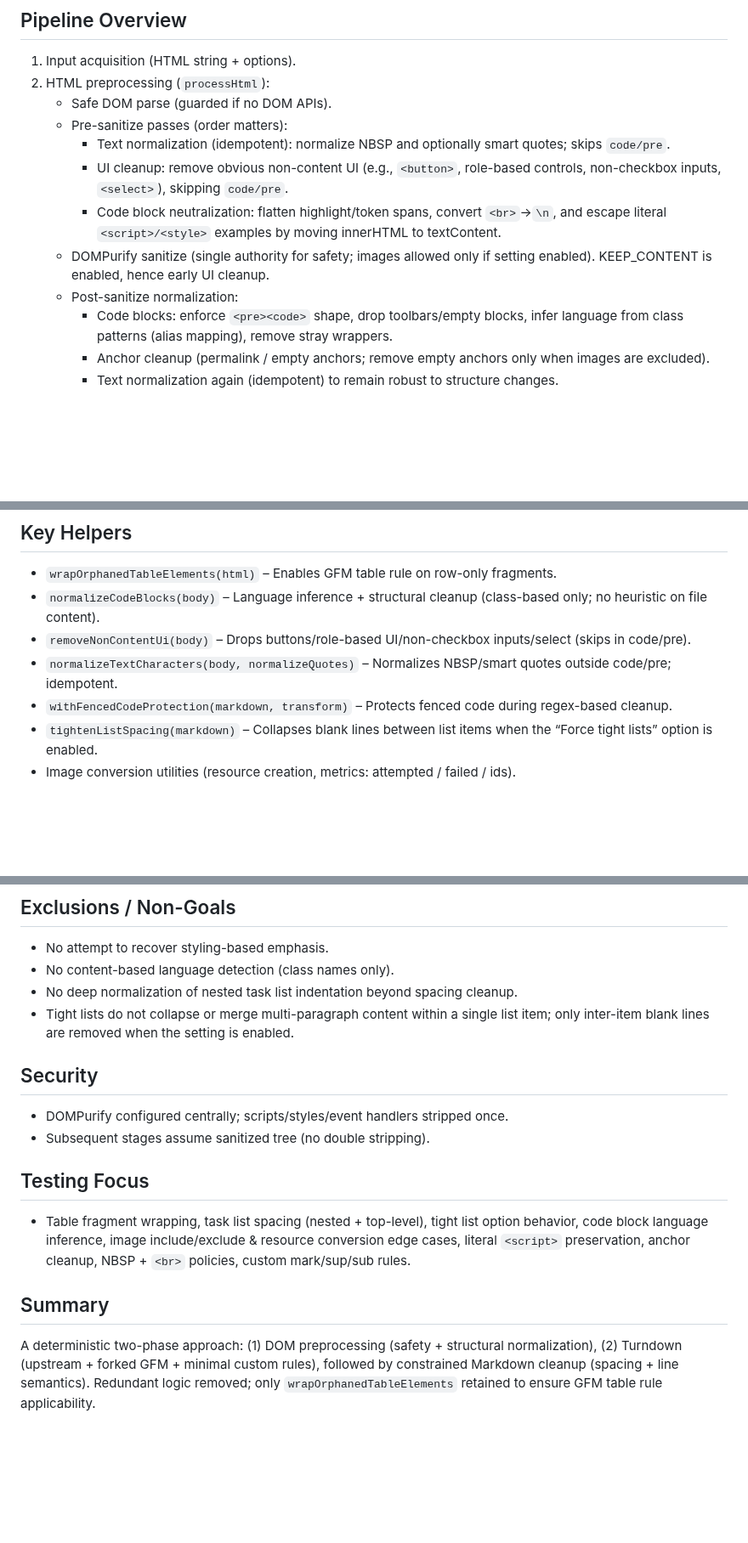
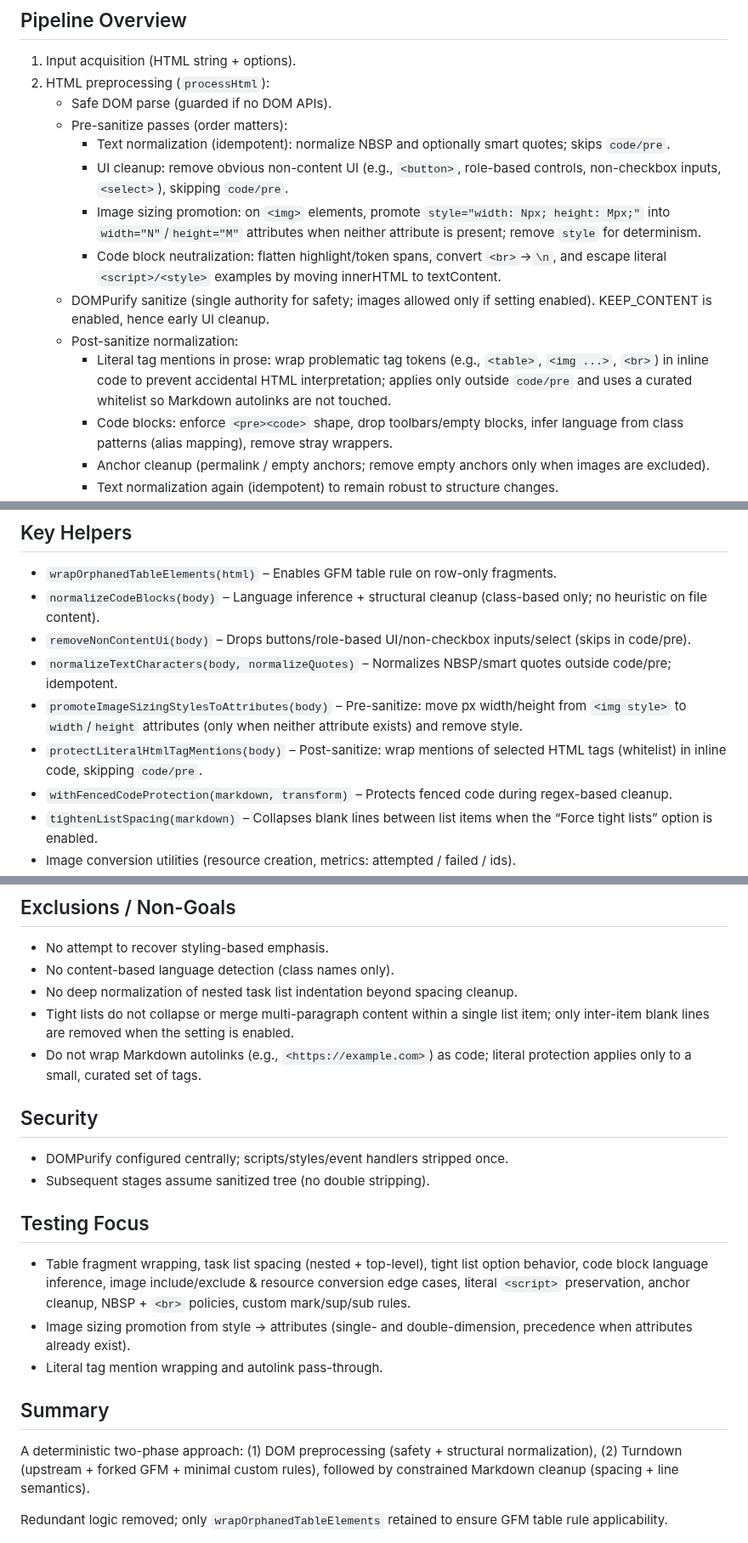
Before and after one commit to bwat47/paste-as-markdown, a Markdown page: ARCHITECTURE.md, 3 parts joined by grey strips. Shown at 85% size. Rendered like a GitHub page; blank space fills up the shorter version.

```diff
--- a/ARCHITECTURE.md
+++ b/ARCHITECTURE.md
@@ -10,9 +10,11 @@ Goal: Deterministic HTML → Markdown conversion for Joplin with minimal heurist
     - Pre-sanitize passes (order matters):
         - Text normalization (idempotent): normalize NBSP and optionally smart quotes; skips `code/pre`.
         - UI cleanup: remove obvious non-content UI (e.g., `<button>`, role-based controls, non-checkbox inputs, `<select>`), skipping `code/pre`.
+        - Image sizing promotion: on `<img>` elements, promote `style="width: Npx; height: Mpx;"` into `width="N"`/`height="M"` attributes when neither attribute is present; remove `style` for determinism.
         - Code block neutralization: flatten highlight/token spans, convert `<br>`→`\n`, and escape literal `<script>/<style>` examples by moving innerHTML to textContent.
     - DOMPurify sanitize (single authority for safety; images allowed only if setting enabled). KEEP_CONTENT is enabled, hence early UI cleanup.
     - Post-sanitize normalization:
+        - Literal tag mentions in prose: wrap problematic tag tokens (e.g., `<table>`, `<img ...>`, `<br>`) in inline code to prevent accidental HTML interpretation; applies only outside `code/pre` and uses a curated whitelist so Markdown autolinks are not touched.
         - Code blocks: enforce `<pre><code>` shape, drop toolbars/empty blocks, infer language from class patterns (alias mapping), remove stray wrappers.
         - Anchor cleanup (permalink / empty anchors; remove empty anchors only when images are excluded).
         - Text normalization again (idempotent) to remain robust to structure changes.
@@ -44,6 +46,8 @@ Goal: Deterministic HTML → Markdown conversion for Joplin with minimal heurist
 - `normalizeCodeBlocks(body)` – Language inference + structural cleanup (class-based only; no heuristic on file content).
 - `removeNonContentUi(body)` – Drops buttons/role-based UI/non-checkbox inputs/select (skips in code/pre).
 - `normalizeTextCharacters(body, normalizeQuotes)` – Normalizes NBSP/smart quotes outside code/pre; idempotent.
+- `promoteImageSizingStylesToAttributes(body)` – Pre-sanitize: move px width/height from `<img style>` to `width`/`height` attributes (only when neither attribute exists) and remove style.
+- `protectLiteralHtmlTagMentions(body)` – Post-sanitize: wrap mentions of selected HTML tags (whitelist) in inline code, skipping `code/pre`.
 - `withFencedCodeProtection(markdown, transform)` – Protects fenced code during regex-based cleanup.
 - `tightenListSpacing(markdown)` – Collapses blank lines between list items when the “Force tight lists” option is enabled.
 - Image conversion utilities (resource creation, metrics: attempted / failed / ids).
@@ -84,6 +90,7 @@ Goal: Deterministic HTML → Markdown conversion for Joplin with minimal heurist
 - No content-based language detection (class names only).
 - No deep normalization of nested task list indentation beyond spacing cleanup.
 - Tight lists do not collapse or merge multi-paragraph content within a single list item; only inter-item blank lines are removed when the setting is enabled.
+- Do not wrap Markdown autolinks (e.g., `<https://example.com>`) as code; literal protection applies only to a small, curated set of tags.
 
 ## Security
 
@@ -93,6 +100,8 @@ Goal: Deterministic HTML → Markdown conversion for Joplin with minimal heurist
 ## Testing Focus
 
 - Table fragment wrapping, task list spacing (nested + top-level), tight list option behavior, code block language inference, image include/exclude & resource conversion edge cases, literal `<script>` preservation, anchor cleanup, NBSP + `<br>` policies, custom mark/sup/sub rules.
+- Image sizing promotion from style → attributes (single- and double-dimension, precedence when attributes already exist).
+- Literal tag mention wrapping and autolink pass-through.
 
 ## Summary
 
@@ -100,4 +109,5 @@ A deterministic two-phase approach:
 (1) DOM preprocessing (safety + structural normalization),
 (2) Turndown (upstream + forked GFM + minimal custom rules),
 followed by constrained Markdown cleanup (spacing + line semantics).
+
 Redundant logic removed; only `wrapOrphanedTableElements` retained to ensure GFM table rule applicability.
```
Also changed, not shown: other parts of ARCHITECTURE.md (+2 -0 lines).
